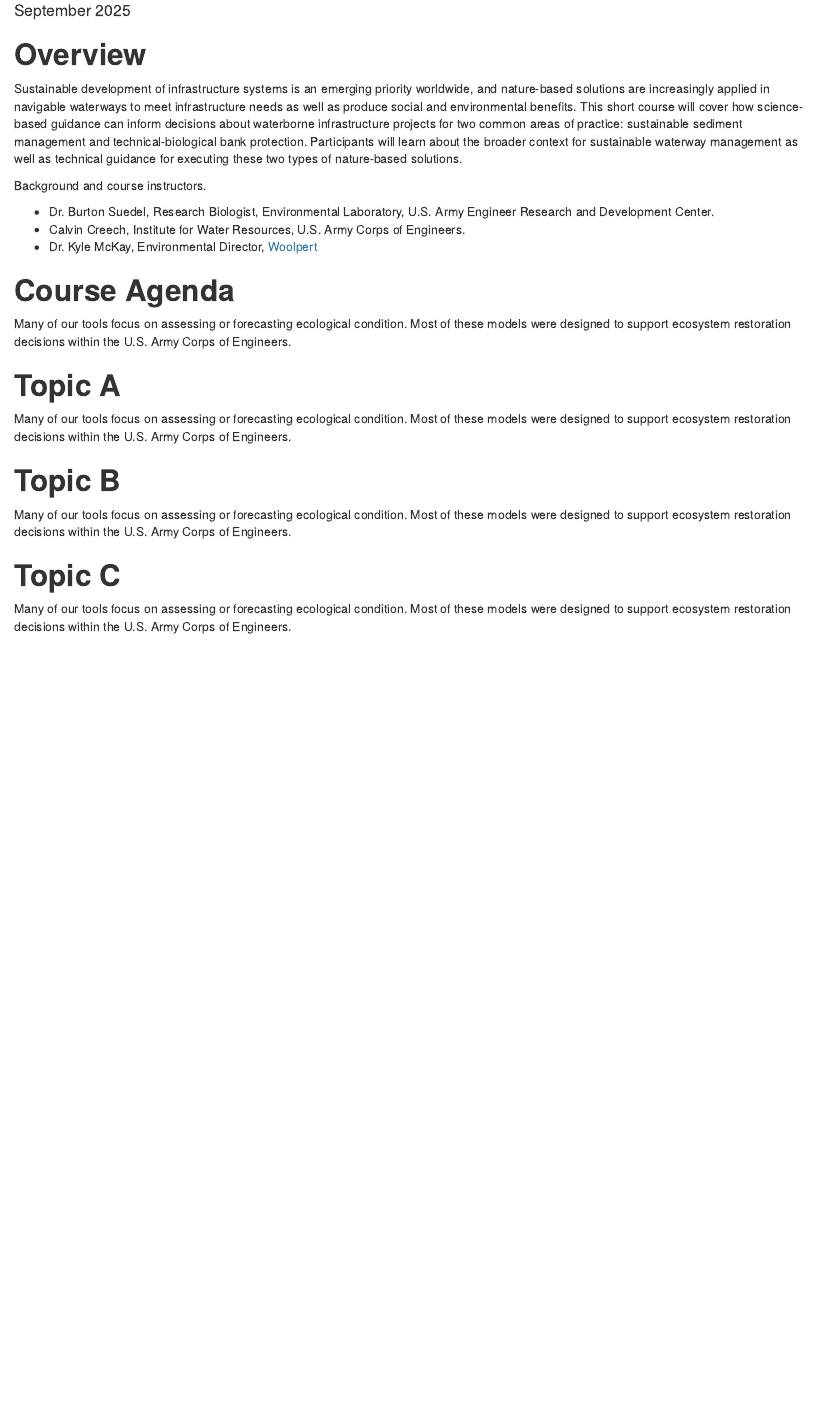
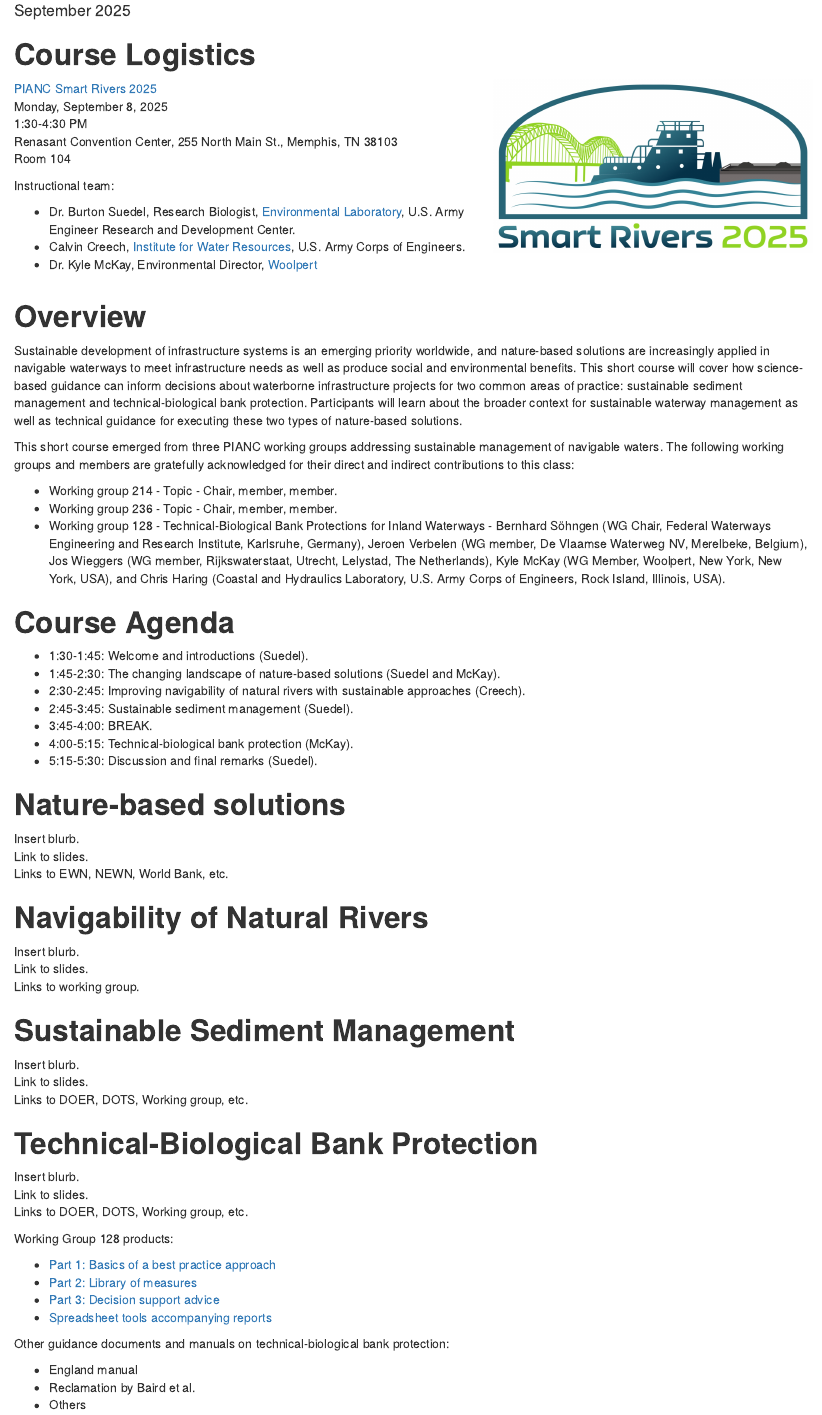
Before and after one commit to skmckay/SmartRivers2025, an R Markdown document (index.Rmd): the page in a window 1100 px wide, from 140 px down. The pictures show the output file index.html that the author committed with the source, opened offline.

Commit message:
Preliminary agenda

````diff
--- a/index.Rmd
+++ b/index.Rmd
@@ -5,20 +5,48 @@ date: "September 2025"
 output: html_document
 ---
 
+# **Course Logistics**
+
+::: columns
+::: {.column width="60%"}
+[PIANC Smart Rivers 2025](https://smartrivers2025.com/)
+Monday, September 8, 2025
+1:30-4:30 PM
+Renasant Convention Center, 255 North Main St., Memphis, TN 38103
+Room 104
+
+Instructional team:
+
+- Dr. Burton Suedel, Research Biologist, [Environmental Laboratory](https://www.erdc.usace.army.mil/Locations/EL/), U.S. Army Engineer Research and Development Center.
+- Calvin Creech, [Institute for Water Resources](https://www.iwr.usace.army.mil/), U.S. Army Corps of Engineers.
+- Dr. Kyle McKay, Environmental Director, [Woolpert](https://woolpert.com/)
+
+:::
+
+::: {.column width="40%"}
+```{r echo=FALSE}
+knitr::include_graphics("SmartRivers2025.jpg")
+```
+:::
+:::
 
 # **Overview**
 
 Sustainable development of infrastructure systems is an emerging priority worldwide, and nature-based solutions are increasingly applied in navigable waterways to meet infrastructure needs as well as produce social and environmental benefits. This short course will cover how science-based guidance can inform decisions about waterborne infrastructure projects for two common areas of practice: sustainable sediment management and technical-biological bank protection. Participants will learn about the broader context for sustainable waterway management as well as technical guidance for executing these two types of nature-based solutions.
 
+This short course emerged from three PIANC working groups addressing sustainable management of navigable waters. The following working groups and members are gratefully acknowledged for their direct and indirect contributions to this class:
 
-Background and course instructors.
-
-- Dr. Burton Suedel, Research Biologist, Environmental Laboratory, U.S. Army Engineer Research and Development Center.
-- Calvin Creech, Institute for Water Resources, U.S. Army Corps of Engineers.
-- Dr. Kyle McKay, Environmental Director, [Woolpert](https://woolpert.com/)
-
+- Working group 214 - Topic - Chair, member, member.
+- Working group 236 - Topic - Chair, member, member.
+- Working group 128 - Technical-Biological Bank Protections for Inland Waterways - Bernhard Söhngen (WG Chair, Federal Waterways Engineering and Research Institute, Karlsruhe, Germany), Jeroen Verbelen (WG member, De Vlaamse Waterweg NV, Merelbeke, Belgium), Jos Wieggers (WG member, Rijkswaterstaat, Utrecht, Lelystad, The Netherlands), Kyle McKay (WG Member, Woolpert, New York, New York, USA), and Chris Haring (Coastal and Hydraulics Laboratory, U.S. Army Corps of Engineers, Rock Island, Illinois, USA).
 
 # **Course Agenda**
 
-Many of our tools focus on assessing or forecasting ecological condition. Most of these models were designed to support ecosystem restoration decisions within the U.S. Army Corps of Engineers.
+- 1:30-1:45: Welcome and introductions (Suedel).
+- 1:45-2:30: The changing landscape of nature-based solutions (Suedel and McKay).
+- 2:30-2:45: Improving navigability of natural rivers with sustainable approaches (Creech).
+- 2:45-3:45: Sustainable sediment management (Suedel).
+- 3:45-4:00: BREAK.
+- 4:00-5:15: Technical-biological bank protection (McKay).
+- 5:15-5:30: Discussion and final remarks (Suedel).
 
@@ -25,14 +54,35 @@ Many of our tools focus on assessing or forecasting ecological condition. Most o
 
-# **Topic A**
+Insert blurb.
+Link to slides.
+Links to EWN, NEWN, World Bank, etc.
 
-Many of our tools focus on assessing or forecasting ecological condition. Most of these models were designed to support ecosystem restoration decisions within the U.S. Army Corps of Engineers.
+# **Navigability of Natural Rivers**
 
+Insert blurb.
+Link to slides.
+Links to working group.
 
-# **Topic B**
+# **Sustainable Sediment Management**
 
-Many of our tools focus on assessing or forecasting ecological condition. Most of these models were designed to support ecosystem restoration decisions within the U.S. Army Corps of Engineers.
+Insert blurb.
+Link to slides.
+Links to DOER, DOTS, Working group, etc.
 
+# **Technical-Biological Bank Protection**
 
-# **Topic C**
+Insert blurb.
+Link to slides.
+Links to DOER, DOTS, Working group, etc.
 
-Many of our tools focus on assessing or forecasting ecological condition. Most of these models were designed to support ecosystem restoration decisions within the U.S. Army Corps of Engineers.
+Working Group 128 products:
+
+- [Part 1: Basics of a best practice approach](https://www.pianc.org/publication/technical-biological-bank-protections-for-inland-waterways-part-1-basics-of-a-best-practice-approach/)
+- [Part 2: Library of measures](https://www.pianc.org/publication/technical-biological-bank-protections-for-inland-waterways-part-2-library-of-measures/)
+- [Part 3: Decision support advice](https://www.pianc.org/publication/technical-biological-bank-protections-for-inland-waterways-part-3-decision-support-advice/)
+- [Spreadsheet tools accompanying reports](https://pianc.app.box.com/s/uh6bfl1lg6zmtn7uqol3qzfsjz2u6xu7)
+
+Other guidance documents and manuals on technical-biological bank protection:
+
+- England manual
+- Reclamation by Baird et al.
+- Others
````
Also changed, not shown: SmartRivers2025.jpg (added), index.html, index.Rmd (1 more changed lines).
